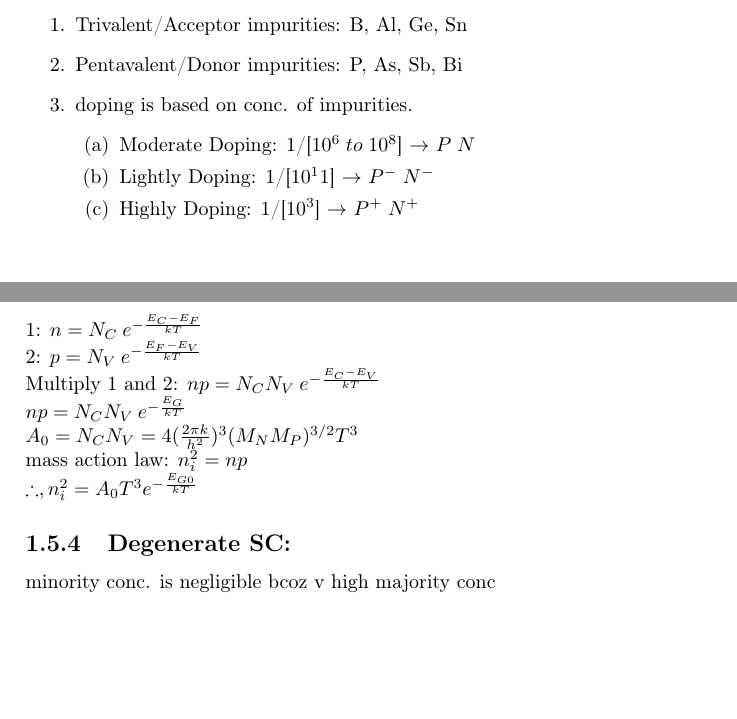
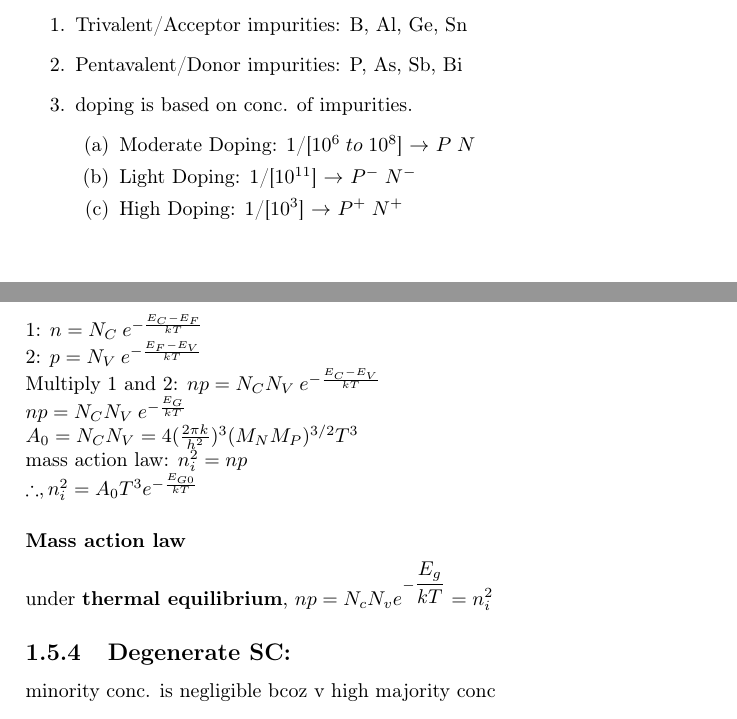
Before and after one commit to pranavgade20/notes, a LaTeX thesis (fundamentals-of-electronics-engineering-sem1.tex): two parts of pages 6 and 9 of 16, joined at a grey line, cut so that both start at the same text, the shorter picture padded with empty space. Compiled offline with pdfLaTeX.

Commit message:
viva updates

```diff
--- a/fundamentals-of-electronics-engineering-sem1.tex
+++ b/fundamentals-of-electronics-engineering-sem1.tex
@@ -200,8 +200,8 @@
 		\item doping is based on conc. of impurities.
 		\begin{enumerate}
 			\item Moderate Doping: 1/[$ 10^6 \; to\; 10^8 $] $\rightarrow$ $ P\; N $
-			\item Lightly Doping: 1/[$ 10^11$] $\rightarrow$ $ P^-\; N^- $
-			\item Highly Doping: 1/[$ 10^3 $] $\rightarrow$ $ P^+\; N^+ $
+			\item Light Doping: 1/[$ 10^{11}$] $\rightarrow$ $ P^-\; N^- $
+			\item High Doping: 1/[$ 10^3 $] $\rightarrow$ $ P^+\; N^+ $
 		\end{enumerate}
 		\item 1/$ 10^8 $ converts intrinsic to extrinsic \\
 		1/$ 10^8 $ doping in Ge $\rightarrow$ $\sigma$ $\uparrow$ 12 times \\
@@ -282,6 +282,8 @@
 	mass action law: $ n_i^2 = np $\\
 	$\therefore , n_i^2 = A_0 T^3e^{-\frac{E_{G0}}{kT}}$
 
+	\subsubsection{Mass action law}
+	under \textbf{thermal equilibrium}, $ np = N_cN_v e^{-\dfrac{E_g}{kT}} = n_i^2 $
 	\subsection{Degenerate SC:} minority conc. is negligible bcoz v high majority conc\\
 
 	\subsection{Effect of temp. on $ \sigma $ in extrinsic SC}
```
Also changed, not shown: Labs/sem1_electronics-lab3.tex (+2 -2 lines).
